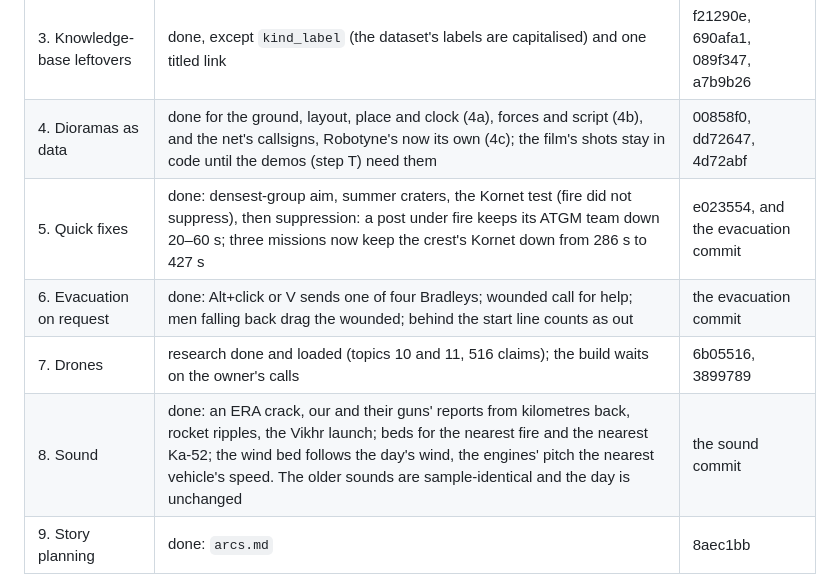
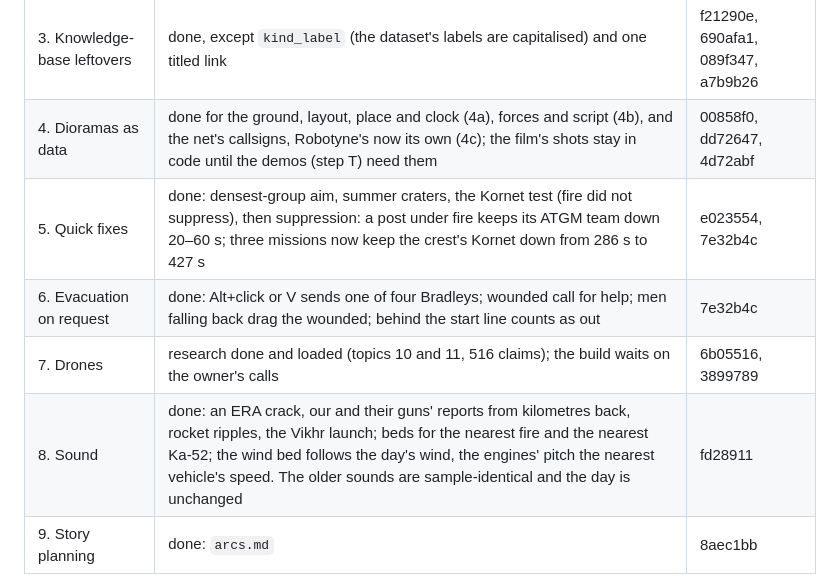
Before and after one commit to barafael/bavovniatko, a Markdown page: game/design/roadmap.md, the part around the change. Drawn GitHub-style.

Commit message:
Name the commits in the roadmap's progress table
Co-Authored-By: Claude Opus 5.5 <noreply@anthropic.com>

```diff
--- a/game/design/roadmap.md
+++ b/game/design/roadmap.md
@@ -32,10 +32,10 @@ This round leaves the knowledge base's content alone, apart from its tidy-up. It
 | 2. Names, crates, fast profile | done: `bav-core`, `bav-sim`, `bav-look`, `bavovniatko`; the battle cannot reach the picture; G18 helpers | f632e26, c3fae27, e09a00c, 4086fe5 |
 | 3. Knowledge-base leftovers | done, except `kind_label` (the dataset's labels are capitalised) and one titled link | f21290e, 690afa1, 089f347, a7b9b26 |
 | 4. Dioramas as data | done for the ground, layout, place and clock (4a), forces and script (4b), and the net's callsigns, Robotyne's now its own (4c); the film's shots stay in code until the demos (step T) need them | 00858f0, dd72647, 4d72abf |
-| 5. Quick fixes | done: densest-group aim, summer craters, the Kornet test (fire did not suppress), then suppression: a post under fire keeps its ATGM team down 20–60 s; three missions now keep the crest's Kornet down from 286 s to 427 s | e023554, and the evacuation commit |
-| 6. Evacuation on request | done: Alt+click or V sends one of four Bradleys; wounded call for help; men falling back drag the wounded; behind the start line counts as out | the evacuation commit |
+| 5. Quick fixes | done: densest-group aim, summer craters, the Kornet test (fire did not suppress), then suppression: a post under fire keeps its ATGM team down 20–60 s; three missions now keep the crest's Kornet down from 286 s to 427 s | e023554, 7e32b4c |
+| 6. Evacuation on request | done: Alt+click or V sends one of four Bradleys; wounded call for help; men falling back drag the wounded; behind the start line counts as out | 7e32b4c |
 | 7. Drones | research done and loaded (topics 10 and 11, 516 claims); the build waits on the owner's calls | 6b05516, 3899789 |
-| 8. Sound | done: an ERA crack, our and their guns' reports from kilometres back, rocket ripples, the Vikhr launch; beds for the nearest fire and the nearest Ka-52; the wind bed follows the day's wind, the engines' pitch the nearest vehicle's speed. The older sounds are sample-identical and the day is unchanged | the sound commit |
+| 8. Sound | done: an ERA crack, our and their guns' reports from kilometres back, rocket ripples, the Vikhr launch; beds for the nearest fire and the nearest Ka-52; the wind bed follows the day's wind, the engines' pitch the nearest vehicle's speed. The older sounds are sample-identical and the day is unchanged | fd28911 |
 | 9. Story planning | done: `arcs.md` | 8aec1bb |
 
 Every step that touched the game replayed both days byte-identically against the last session's runs, except
```
